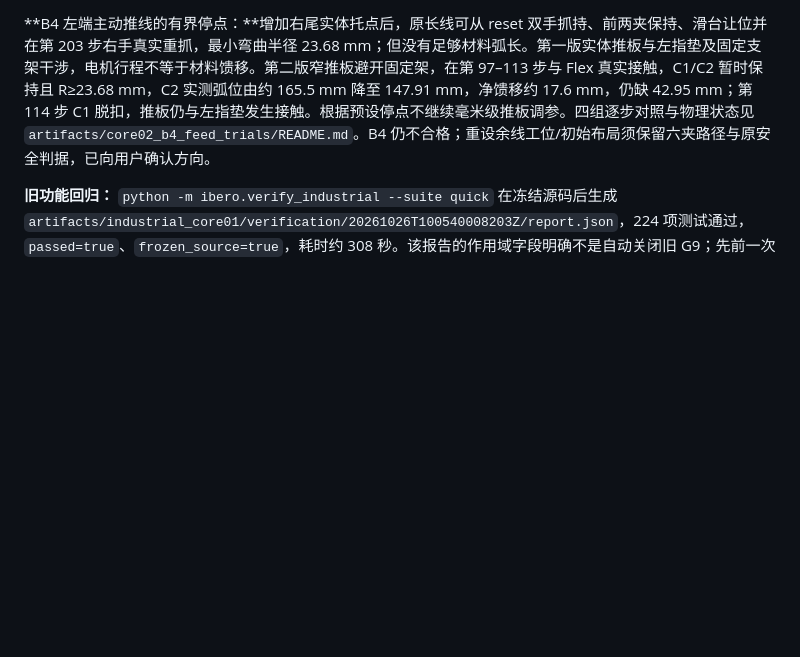
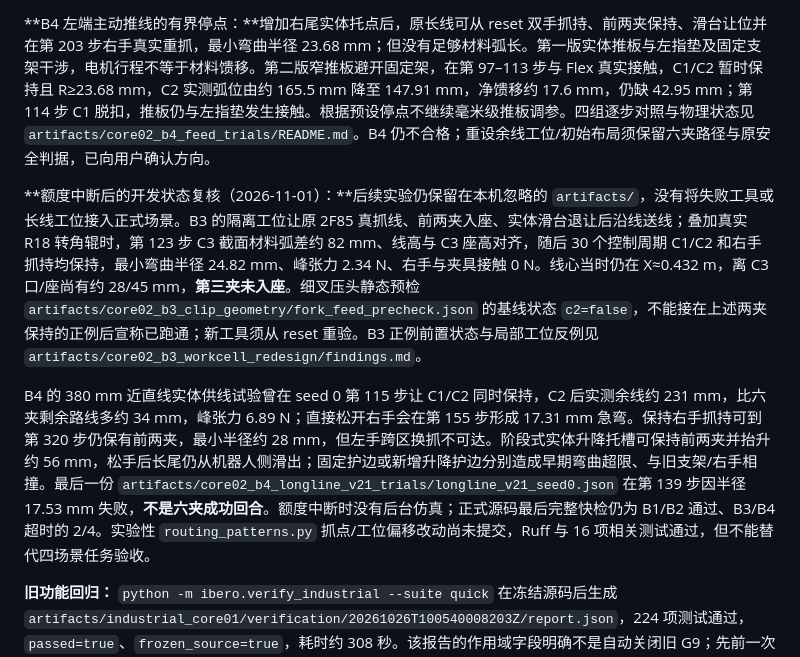
Before and after one commit to ME-Yanlong/IBERO, a Markdown page: docs/05_Core-0.2_任务场景与布线开发任务书.md, the part around the change. GitHub-like rendering; blank space fills up the shorter version.

Commit message:
Document Core-0.2 interrupted experiment status

```diff
--- a/docs/05_Core-0.2_任务场景与布线开发任务书.md
+++ b/docs/05_Core-0.2_任务场景与布线开发任务书.md
@@ -591,6 +591,10 @@ python -m ibero.verify_routing --suite gui
 
 **B4 左端主动推线的有界停点：**增加右尾实体托点后，原长线可从 reset 双手抓持、前两夹保持、滑台让位并在第 203 步右手真实重抓，最小弯曲半径 23.68 mm；但没有足够材料弧长。第一版实体推板与左指垫及固定支架干涉，电机行程不等于材料馈移。第二版窄推板避开固定架，在第 97–113 步与 Flex 真实接触，C1/C2 暂时保持且 R≥23.68 mm，C2 实测弧位由约 165.5 mm 降至 147.91 mm，净馈移约 17.6 mm，仍缺 42.95 mm；第 114 步 C1 脱扣，推板仍与左指垫发生接触。根据预设停点不继续毫米级推板调参。四组逐步对照与物理状态见 `artifacts/core02_b4_feed_trials/README.md`。B4 仍不合格；重设余线工位/初始布局须保留六夹路径与原安全判据，已向用户确认方向。
 
+**额度中断后的开发状态复核（2026-11-01）：**后续实验仍保留在本机忽略的 `artifacts/`，没有将失败工具或长线工位接入正式场景。B3 的隔离工位让原 2F85 真抓线、前两夹入座、实体滑台退让后沿线送线；叠加真实 R18 转角辊时，第 123 步 C3 截面材料弧差约 82 mm、线高与 C3 座高对齐，随后 30 个控制周期 C1/C2 和右手抓持均保持，最小弯曲半径 24.82 mm、峰张力 2.34 N、右手与夹具接触 0 N。线心当时仍在 X≈0.432 m，离 C3 口/座尚有约 28/45 mm，**第三夹未入座**。细叉压头静态预检 `artifacts/core02_b3_clip_geometry/fork_feed_precheck.json` 的基线状态 `c2=false`，不能接在上述两夹保持的正例后宣称已跑通；新工具须从 reset 重验。B3 正例前置状态与局部工位反例见 `artifacts/core02_b3_workcell_redesign/findings.md`。
+
+B4 的 380 mm 近直线实体供线试验曾在 seed 0 第 115 步让 C1/C2 同时保持，C2 后实测余线约 231 mm，比六夹剩余路线多约 34 mm，峰张力 6.89 N；直接松开右手会在第 155 步形成 17.31 mm 急弯。保持右手抓持可到第 320 步仍保有前两夹，最小半径约 28 mm，但左手跨区换抓不可达。阶段式实体升降托槽可保持前两夹并抬升约 56 mm，松手后长尾仍从机器人侧滑出；固定护边或新增升降护边分别造成早期弯曲超限、与旧支架/右手相撞。最后一份 `artifacts/core02_b4_longline_v21_trials/longline_v21_seed0.json` 在第 139 步因半径 17.53 mm 失败，**不是六夹成功回合**。额度中断时没有后台仿真；正式源码最后完整快检仍为 B1/B2 通过、B3/B4 超时的 2/4。实验性 `routing_patterns.py` 抓点/工位偏移改动尚未提交，Ruff 与 16 项相关测试通过，但不能替代四场景任务验收。
+
 **旧功能回归：** `python -m ibero.verify_industrial --suite quick` 在冻结源码后生成 `artifacts/industrial_core01/verification/20261026T100540008203Z/report.json`，224 项测试通过，`passed=true`、`frozen_source=true`，耗时约 308 秒。该报告的作用域字段明确不是自动关闭旧 G9；先前一次运行虽 224 项通过但源码在并行开发中改变，`frozen_source=false`，已由本次冻结复跑替代。
 
 **本轮旧功能复核：**源码摘要 `f5cd18720b930a8dd9abfc470687d3c89dcbf569d7a831043367833ff658f3ef` 的完整 `verify_industrial --suite quick` 报告为 `artifacts/industrial_core01/verification/20261026T135411979733Z/report.json`，`231 passed`、`passed=true`、`frozen_source=true`、退出码 0，耗时约 321 秒。首次运行因源码哈希去缓存后部分独立验证脚本仍调用旧 `cache_clear()` 出现 3 项属性错误，已清理所有旧调用；失败报告仍保留在 `20261026T134736768188Z/`，此次完整复跑覆盖该失败。此 quick 的作用域仍不自动关闭旧 G9。
```
